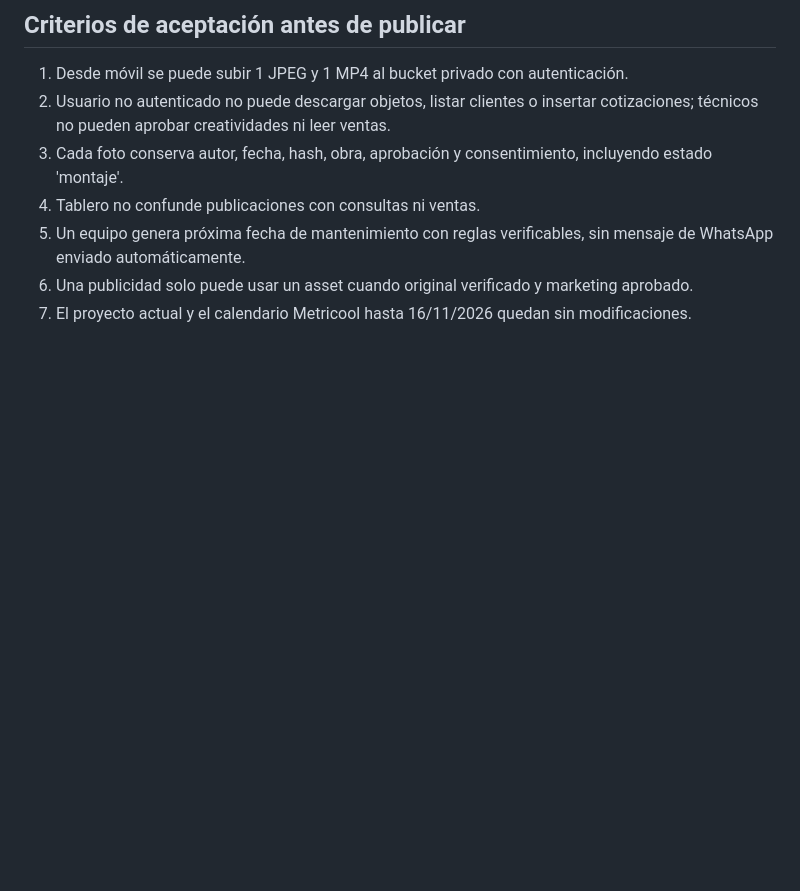
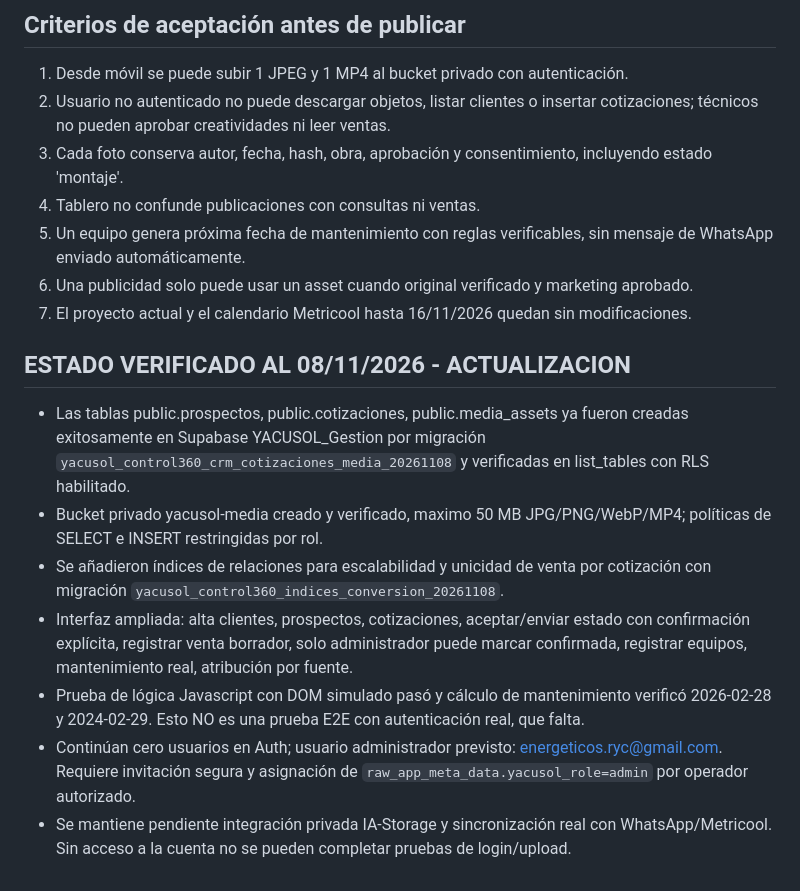
Before and after one commit to Energeticos2023/Yacusol-app, a Markdown page: control360/README.md, the part around the change. Drawn GitHub-style; blank space fills up the shorter version.

Commit message:
docs: actualizar estado real de implementación, migraciones y pendientes

```diff
--- a/control360/README.md
+++ b/control360/README.md
@@ -47,3 +47,13 @@ Fase 4: cotizaciones PDF, OCR opcional con consentimiento, optimización y previ
 5. Un equipo genera próxima fecha de mantenimiento con reglas verificables, sin mensaje de WhatsApp enviado automáticamente.
 6. Una publicidad solo puede usar un asset cuando original verificado y marketing aprobado.
 7. El proyecto actual y el calendario Metricool hasta 16/11/2026 quedan sin modificaciones.
+
+
+## ESTADO VERIFICADO AL 08/11/2026 - ACTUALIZACION
+- Las tablas public.prospectos, public.cotizaciones, public.media_assets ya fueron creadas exitosamente en Supabase YACUSOL_Gestion por migración `yacusol_control360_crm_cotizaciones_media_20261108` y verificadas en list_tables con RLS habilitado.
+- Bucket privado yacusol-media creado y verificado, maximo 50 MB JPG/PNG/WebP/MP4; políticas de SELECT e INSERT restringidas por rol.
+- Se añadieron índices de relaciones para escalabilidad y unicidad de venta por cotización con migración `yacusol_control360_indices_conversion_20261108`.
+- Interfaz ampliada: alta clientes, prospectos, cotizaciones, aceptar/enviar estado con confirmación explícita, registrar venta borrador, solo administrador puede marcar confirmada, registrar equipos, mantenimiento real, atribución por fuente.
+- Prueba de lógica Javascript con DOM simulado pasó y cálculo de mantenimiento verificó 2026-02-28 y 2024-02-29. Esto NO es una prueba E2E con autenticación real, que falta.
+- Continúan cero usuarios en Auth; usuario administrador previsto: energeticos.ryc@gmail.com. Requiere invitación segura y asignación de `raw_app_meta_data.yacusol_role=admin` por operador autorizado.
+- Se mantiene pendiente integración privada IA-Storage y sincronización real con WhatsApp/Metricool. Sin acceso a la cuenta no se pueden completar pruebas de login/upload.
```
